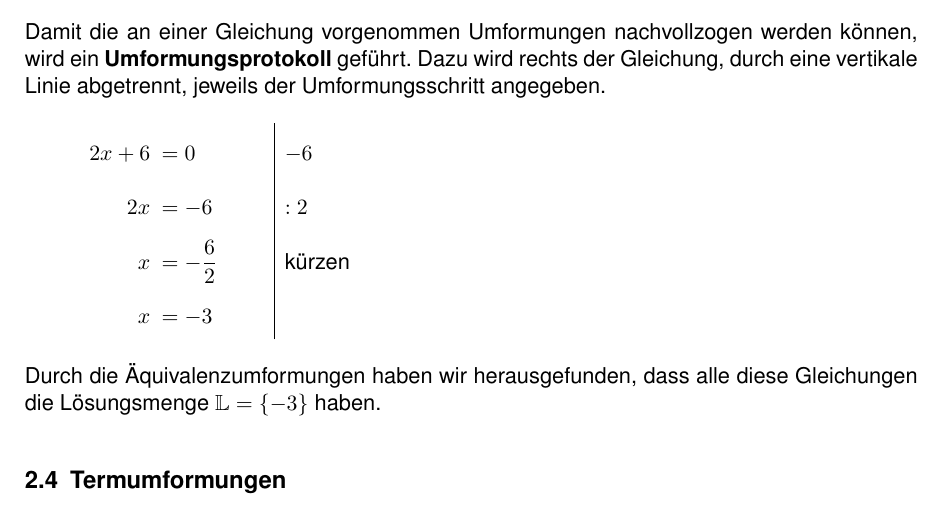
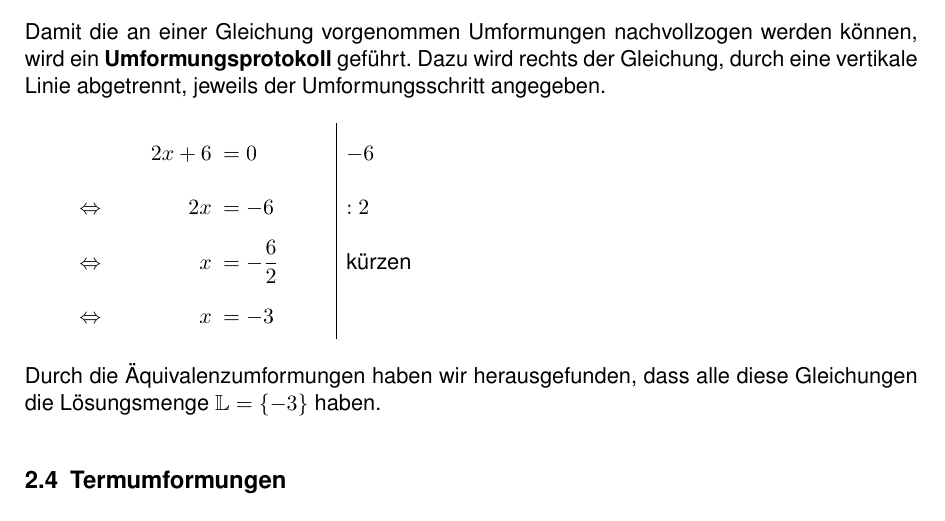
Before and after one commit to r0the/math-skript, a LaTeX document (gym1/13 - Gleichungen/Skript Gleichungen.tex, which reads ros-config.tex): part of page 7 of 23, cut so that both start at the same text. Compiled offline with pdfLaTeX.

Commit message:
Umgebung eqt für Gleichungsumformungen um Äquivalenzpfeil erweitert.

```diff
--- a/ros-config.tex
+++ b/ros-config.tex
@@ -182,8 +182,13 @@
 \tikzset{circled/.style={shape=circle,draw,inner sep=2pt}}
 \NewDocumentCommand\circled{m}{\tikz[baseline=(char.base)]{\node[circled] (char) {#1};}}
 
+\makeatletter
 % Umgebung eqt
-\NewDocumentEnvironment{eqt}{}{\begin{array}{>{\displaystyle}r@{\hspace{0.2cm}}>{\displaystyle}l@{\hspace{1cm}}|l}}{\end{array}}
+\newcounter{@eqtrownumber}
+\newcommand\eqtequiv{\stepcounter{@eqtrownumber}\ifnum\value{@eqtrownumber}=1\else\Leftrightarrow\qquad\qquad\fi}
+\makeatother
+\NewDocumentEnvironment{eqt}{}{\begin{array}{@{\eqtequiv}>{\displaystyle}r@{\hspace{2mm}}>{\displaystyle}l@{\hspace{1cm}}|l}}{\end{array}}
+\preto\eqt{\setcounter{@eqtrownumber}{0}}
 
 % Makro \result, um das Resultat von Berechnungen hervorzuheben.
 \NewDocumentCommand\result{m}{\textcolor{red}{#1}}
```
